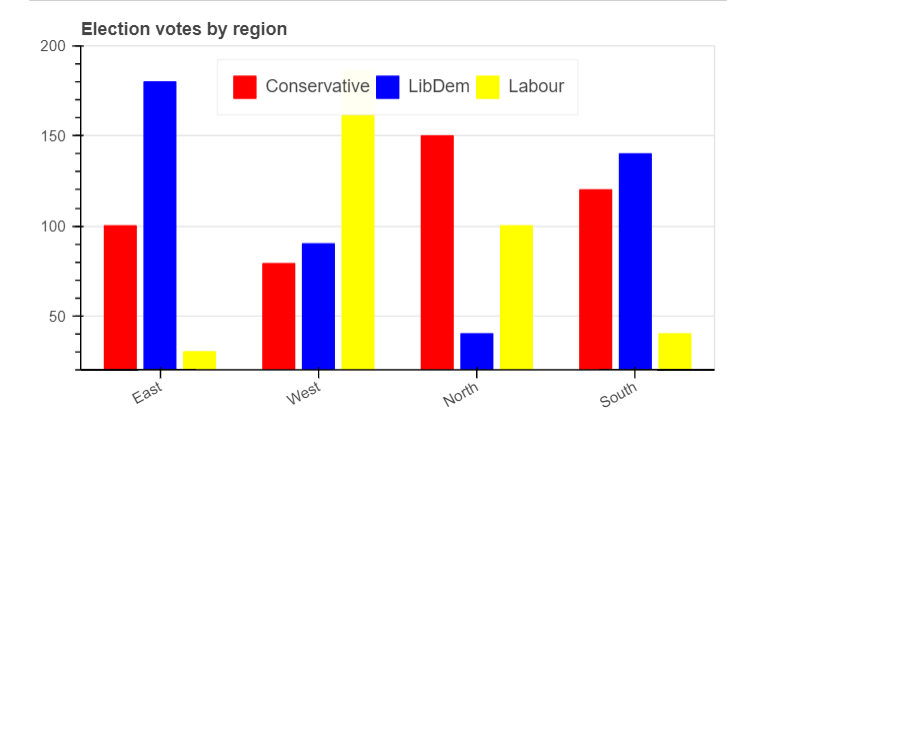
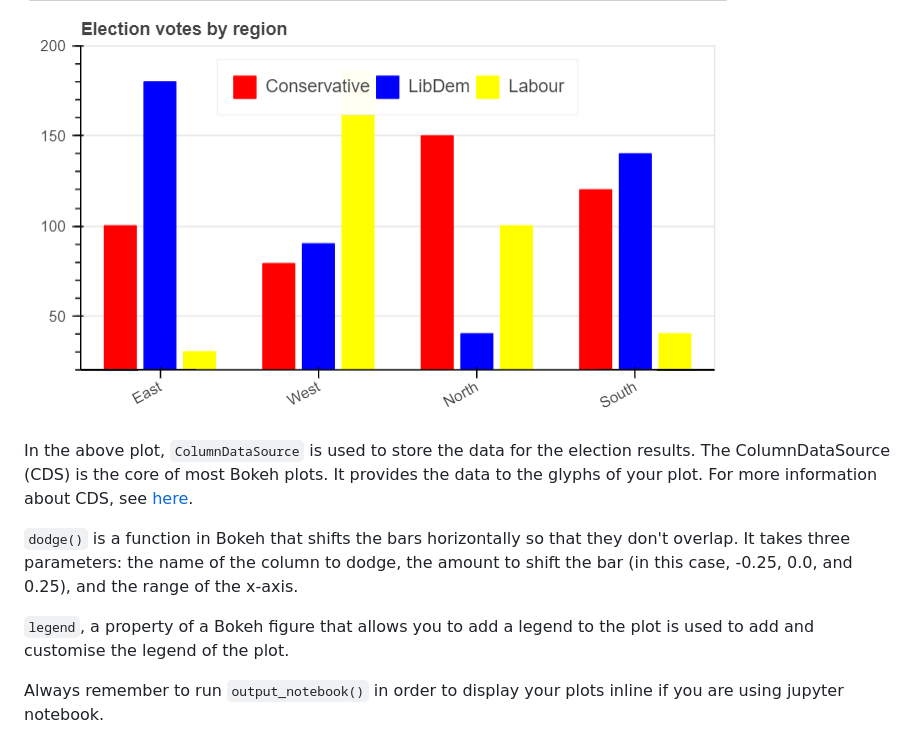
Before and after one commit to Azaya89/azaya89.github.io, a Markdown page: README.md, the part around the change. GitHub-like rendering; blank space fills up the shorter version.

```diff
--- a/README.md
+++ b/README.md
@@ -129,3 +129,14 @@ You can also create grouped bar charts if you have two or more sets of categorie
 
 
 ![elections](election_bar_plot.png "Grouped bar chart")
+
+
+In the above plot, `ColumnDataSource` is used to store the data for the election results. The ColumnDataSource (CDS) is the core of most Bokeh plots. It provides the data to the glyphs of your plot. For more information about CDS, see [here](https://docs.bokeh.org/en/latest/docs/user_guide/basic/data.html#ug-basic-data-cds).
+
+
+`dodge()` is a function in Bokeh that shifts the bars horizontally so that they don't overlap. It takes three parameters: the name of the column to dodge, the amount to shift the bar (in this case, -0.25, 0.0, and 0.25), and the range of the x-axis.
+
+
+`legend`, a  property of a Bokeh figure that allows you to add a legend to the plot is used to add and customise the legend of the plot.
+
+Always remember to run `output_notebook()` in order to display your plots inline if you are using jupyter notebook.
```
